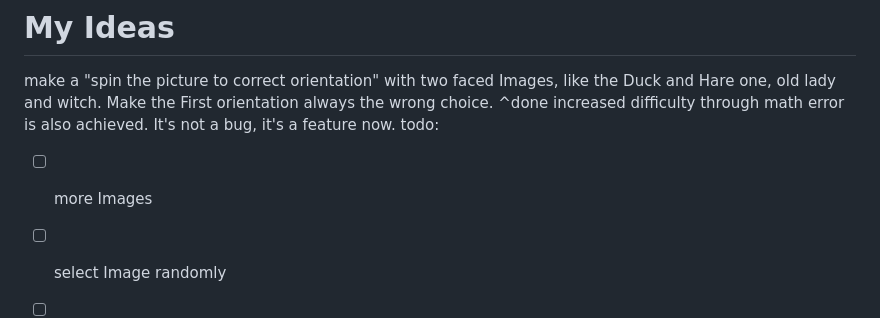
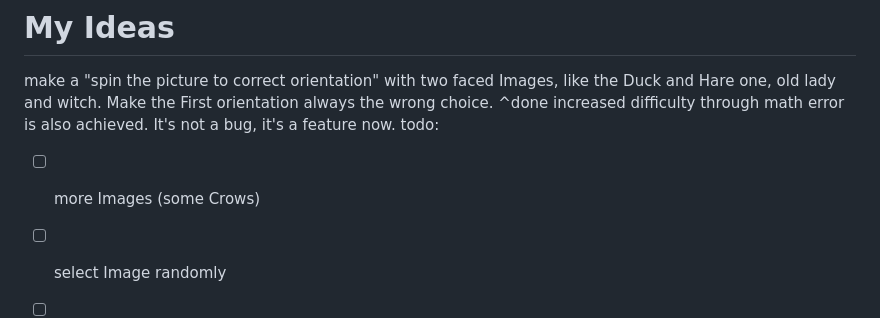
Before and after one commit to kerberoid/kitbogacodejam25, a Markdown page: README.md, the part around the change. Rendered like a GitHub page.

Commit message:
Update README.md
updated todo

```diff
--- a/README.md
+++ b/README.md
@@ -4,7 +4,7 @@ Make the First orientation always the wrong choice.
 ^done
 increased difficulty through math error is also achieved. It's not a bug, it's a feature now.
 todo:
-- [ ] more Images
+- [ ] more Images (some Crows)
 - [ ] select Image randomly
 - [ ] icreasing difficulty through changing spin speed
 - [ ] multiple stages to complete the captcha
```
